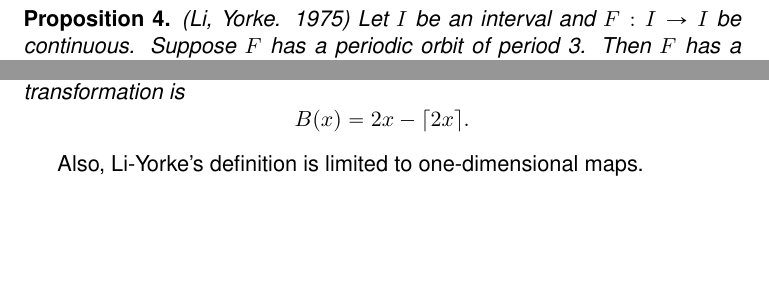
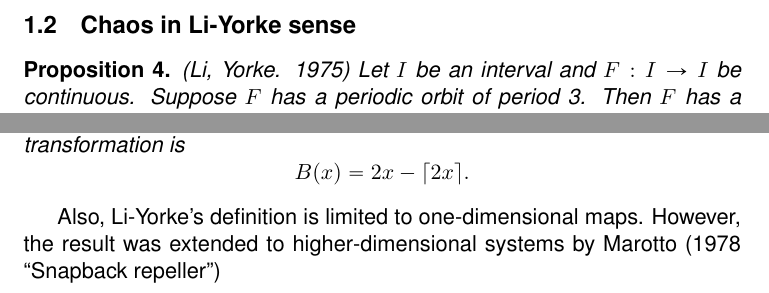
Before and after one commit to atkm/thesis, a LaTeX document (essays/li_yorke_defn/li_yorke_defn.tex): two parts of page 2 of 2, joined at a grey line, cut at the place of the change, the shorter picture padded with empty space. Compiled offline with pdfLaTeX.

Commit message:
before heading out for hum conf

```diff
--- a/essays/li_yorke_defn/li_yorke_defn.tex
+++ b/essays/li_yorke_defn/li_yorke_defn.tex
@@ -49,6 +51,7 @@ This observation was extended to all natural numbers by Alexander N. Sarkovskii.
 
 \end{definition}
 
+\subsection{Chaos in Li-Yorke sense}
 \begin{proposition}
   (Li, Yorke. 1975)
   Let $I$ be an interval and $F: I\to I$ be continuous. Suppose $F$ has a periodic orbit of period 3.
@@ -81,5 +84,6 @@ But this doesn't apply to baker's map.
 \end{definition}
 
 Also, Li-Yorke's definition is limited to one-dimensional maps.
+However, the result was extended to higher-dimensional systems by Marotto (1978 ``Snapback repeller'')
 
 \end{document}
```
Also changed, not shown: essays/li_yorke_defn/li_yorke_defn.tex (2 more changed lines).
